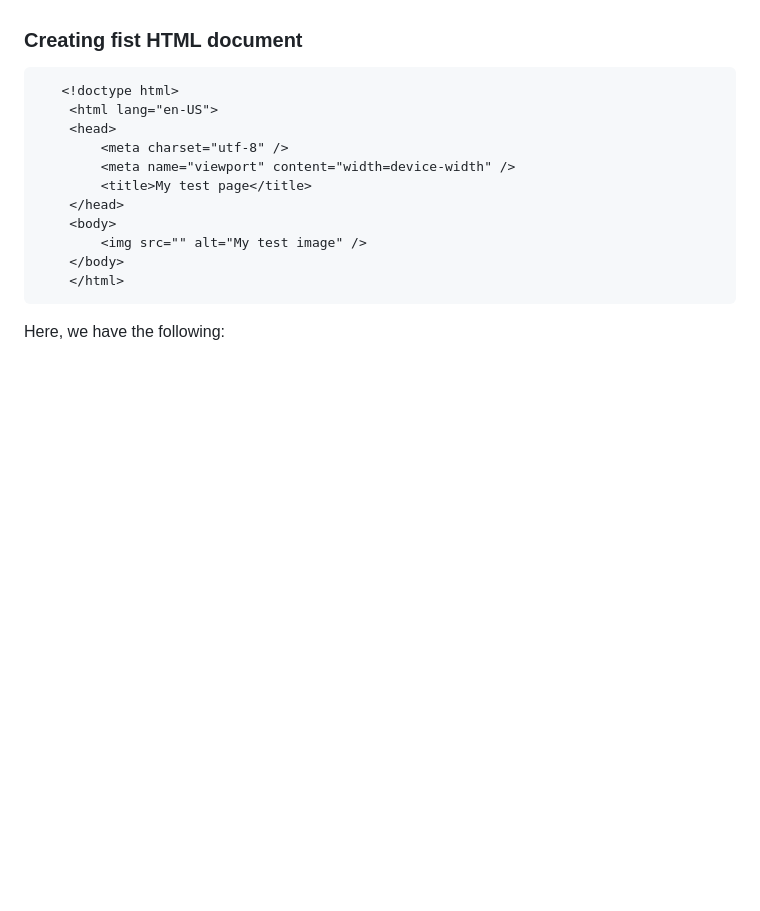
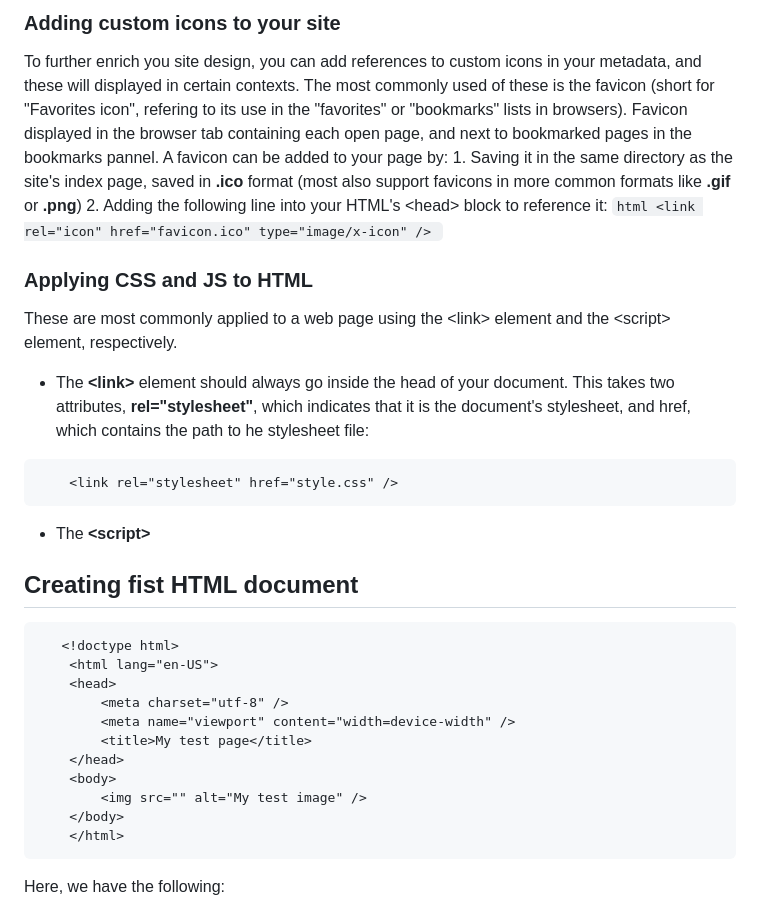
Before and after one commit to HQuan1428/LWD-Documentation, a Markdown page: week-1/html.md, the part around the change printed below. Rendered like a GitHub page; blank space fills up the shorter version.

````diff
--- a/week-1/html.md
+++ b/week-1/html.md
@@ -99,8 +129,25 @@ Metadata is data that describes data, and HTML has an "offical" way of adding me
+### Adding custom icons to your site
+To further enrich you site design, you can add references to custom icons in your metadata, and these will displayed in certain contexts. The most commonly used of these is the favicon (short for "Favorites icon", refering to its use in the "favorites" or "bookmarks" lists in browsers).
+Favicon displayed in the browser tab containing each open page, and next to bookmarked pages in the bookmarks pannel.
+A favicon can be added to your page by:
+    1. Saving it in the same directory as the site's index page, saved in **.ico** format (most also support favicons in more common formats like **.gif** or **.png**)
+    2. Adding the following line into your HTML's \<head> block to reference it:
+    ```html
+        <link rel="icon" href="favicon.ico" type="image/x-icon" />
+    ```
+
+### Applying CSS and JS to HTML
+These are most commonly applied to a web page using the \<link> element and the \<script> element, respectively.
+- The **\<link>** element should always go inside the head of your document. This takes two attributes, **rel="stylesheet"**, which indicates that it is the document's stylesheet, and href, which contains the path to he stylesheet file:
+```html
+    <link rel="stylesheet" href="style.css" />
+```
+- The **\<script>**
 
 
 
 
-### Creating fist HTML document
+## Creating fist HTML document
 ```html
    <!doctype html>
     <html lang="en-US">
````
Also changed, not shown: other parts of week-1/html.md (+31 -1 lines), images/week-1/metadata-example.png (added).
